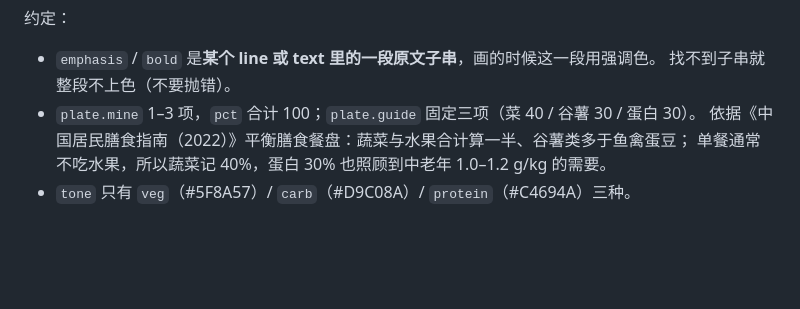
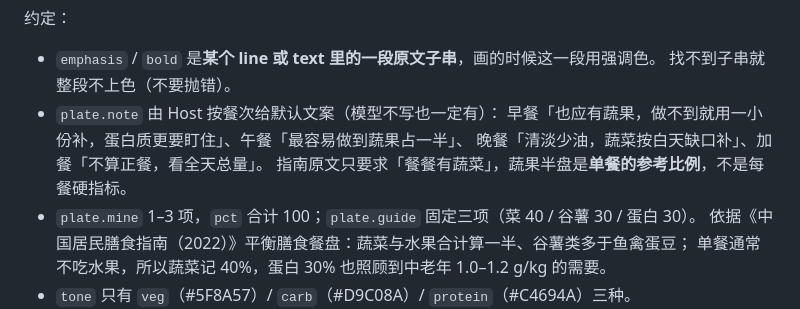
Before and after one commit to poweredbyai/dsh-nutrition-desk, a Markdown page: docs/nutrition-desk-v2-cards.md, the part around the change. Rendered like a GitHub page; blank space fills up the shorter version.

```diff
--- a/docs/nutrition-desk-v2-cards.md
+++ b/docs/nutrition-desk-v2-cards.md
@@ -84,6 +84,10 @@ function cardDraw(kind, data, canvas)
 
 - `emphasis` / `bold` 是**某个 line 或 text 里的一段原文子串**，画的时候这一段用强调色。
   找不到子串就整段不上色（不要抛错）。
+- `plate.note` 由 Host 按餐次给默认文案（模型不写也一定有）：
+  早餐「也应有蔬果，做不到就用一小份补，蛋白质更要盯住」、午餐「最容易做到蔬果占一半」、
+  晚餐「清淡少油，蔬菜按白天缺口补」、加餐「不算正餐，看全天总量」。
+  指南原文只要求「餐餐有蔬菜」，蔬果半盘是**单餐的参考比例**，不是每餐硬指标。
 - `plate.mine` 1–3 项，`pct` 合计 100；`plate.guide` 固定三项（菜 40 / 谷薯 30 / 蛋白 30）。
   依据《中国居民膳食指南（2022）》平衡膳食餐盘：蔬菜与水果合计算一半、谷薯类多于鱼禽蛋豆；
   单餐通常不吃水果，所以蔬菜记 40%，蛋白 30% 也照顾到中老年 1.0–1.2 g/kg 的需要。
```
Also changed, not shown: README.md (+10 -0 lines), docs/p1.jpg, docs/p2.png, docs/p3.png, docs/p4.png, docs/panel.png, 3 other files.
